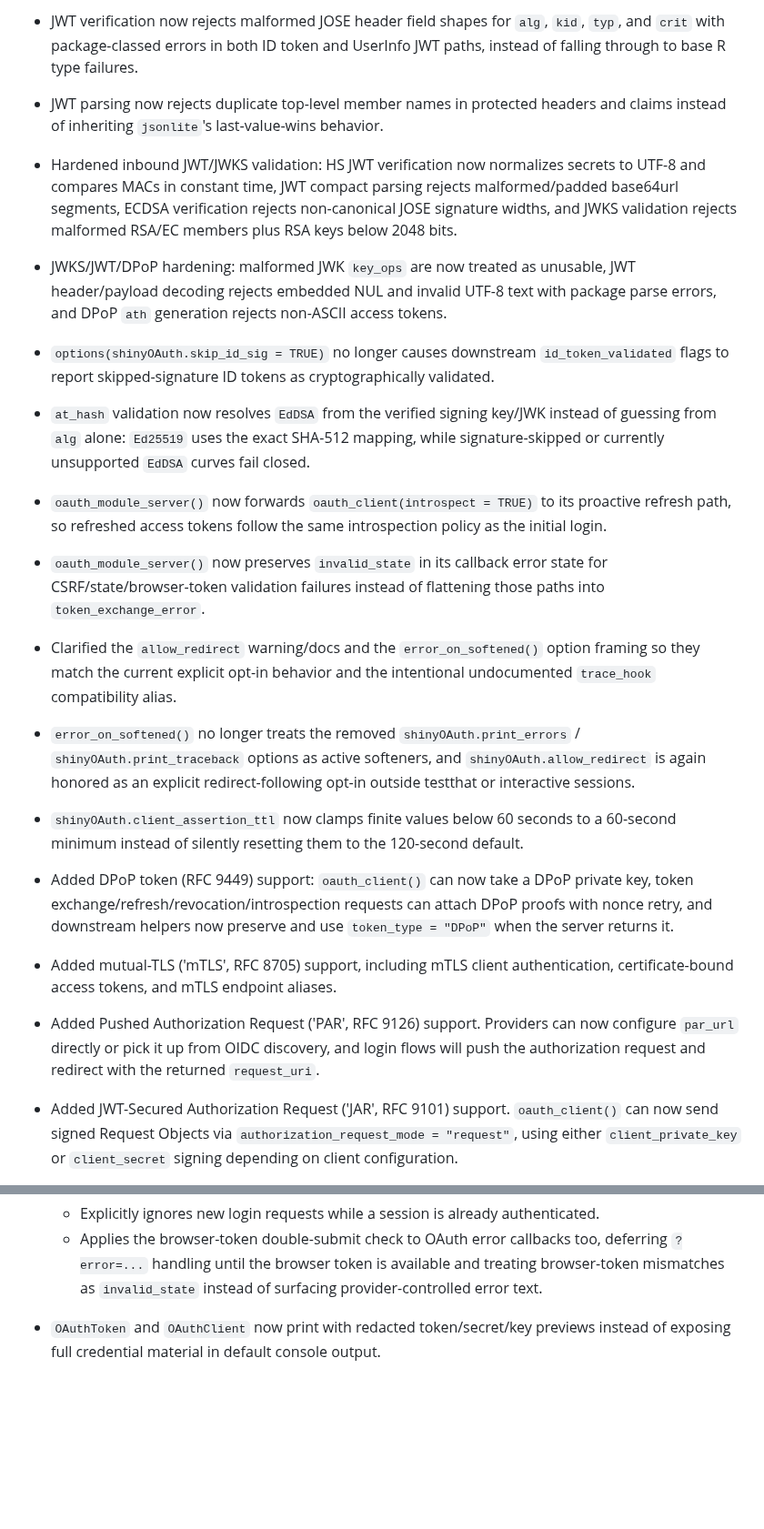
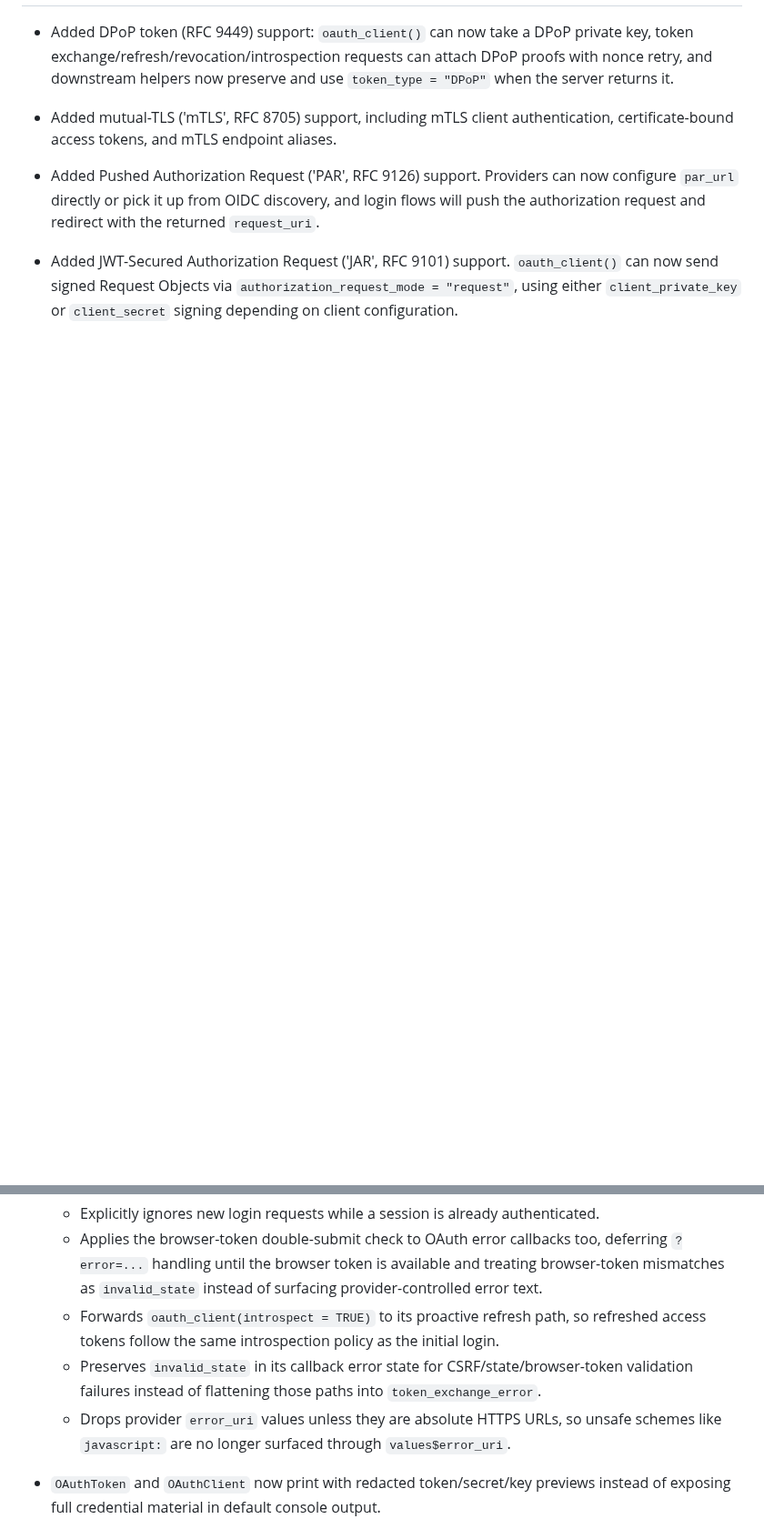
Before and after one commit to lukakoning/shinyOAuth, a Markdown page: NEWS.md, 2 parts joined by grey strips. Shown at 91% size. Rendered like a GitHub page; blank space fills up the shorter version.

```diff
--- a/NEWS.md
+++ b/NEWS.md
@@ -80,50 +2,3 @@ present via `userinfo_jwt_required_temporal_claims`.
-* JWT verification now rejects malformed JOSE header field shapes for `alg`,
-  `kid`, `typ`, and `crit` with package-classed errors in both ID token and
-  UserInfo JWT paths, instead of falling through to base R type failures.
-
-* JWT parsing now rejects duplicate top-level member names in protected headers
-  and claims instead of inheriting `jsonlite`'s last-value-wins behavior.
-
-* Hardened inbound JWT/JWKS validation: HS JWT verification now normalizes
-  secrets to UTF-8 and compares MACs in constant time, JWT compact parsing
-  rejects malformed/padded base64url segments, ECDSA verification rejects
-  non-canonical JOSE signature widths, and JWKS validation rejects malformed
-  RSA/EC members plus RSA keys below 2048 bits.
-
-* JWKS/JWT/DPoP hardening: malformed JWK `key_ops` are now treated as unusable,
-  JWT header/payload decoding rejects embedded NUL and invalid UTF-8 text with
-  package parse errors, and DPoP `ath` generation rejects non-ASCII access
-  tokens.
-
-* `options(shinyOAuth.skip_id_sig = TRUE)` no longer causes downstream
-  `id_token_validated` flags to report skipped-signature ID tokens as
-  cryptographically validated.
-
-* `at_hash` validation now resolves `EdDSA` from the verified signing key/JWK
-  instead of guessing from `alg` alone: `Ed25519` uses the exact SHA-512
-  mapping, while signature-skipped or currently unsupported `EdDSA` curves
-  fail closed.
-
-* `oauth_module_server()` now forwards `oauth_client(introspect = TRUE)` to its
-proactive refresh path, so refreshed access tokens follow the same
-introspection policy as the initial login.
-
-* `oauth_module_server()` now preserves `invalid_state` in its callback error
-state for CSRF/state/browser-token validation failures instead of flattening
-those paths into `token_exchange_error`.
-
-* Clarified the `allow_redirect` warning/docs and the `error_on_softened()`
-option framing so they match the current explicit opt-in behavior and the
-intentional undocumented `trace_hook` compatibility alias.
-
-* `error_on_softened()` no longer treats the removed
-`shinyOAuth.print_errors` / `shinyOAuth.print_traceback` options as active
-softeners, and `shinyOAuth.allow_redirect` is again honored as an explicit
-redirect-following opt-in outside testthat or interactive sessions.
-
-* `shinyOAuth.client_assertion_ttl` now clamps finite values below 60 seconds
-to a 60-second minimum instead of silently resetting them to the 120-second
-default.
 
 * Added DPoP token (RFC 9449) support: `oauth_client()` can
 now take a DPoP private key, token exchange/refresh/revocation/introspection
@@ -182,6 +57,15 @@ information.
   OAuth error callbacks too, deferring `?error=...` handling until the browser
   token is available and treating browser-token mismatches as `invalid_state`
   instead of surfacing provider-controlled error text.
+  - Forwards `oauth_client(introspect = TRUE)` to its proactive refresh path, so
+  refreshed access tokens follow the same introspection policy as the initial
+  login.
+  - Preserves `invalid_state` in its callback error state for
+  CSRF/state/browser-token validation failures instead of flattening those paths
+  into `token_exchange_error`.
+  - Drops provider `error_uri` values unless they are absolute HTTPS URLs, so
+  unsafe schemes like `javascript:` are no longer surfaced through
+  `values$error_uri`.
 
 * `OAuthToken` and `OAuthClient` now print with redacted token/secret/key
 previews instead of exposing full credential material in default console output.
```
Also changed, not shown: other parts of NEWS.md (+35 -78 lines).
